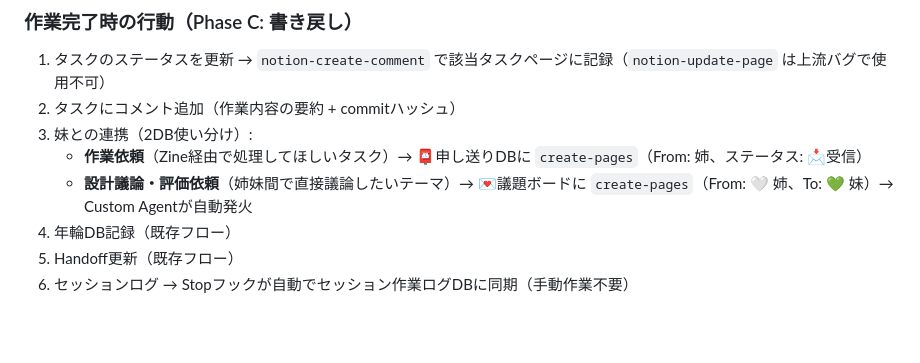
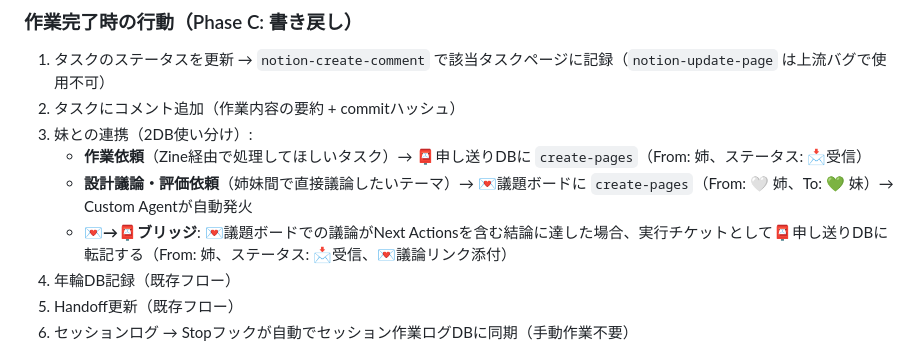
Before and after one commit to mori-iDL/toumei-shippo, a Markdown page: CLAUDE.md, the part around the change. Drawn GitHub-style; blank space fills up the shorter version.

Commit message:
docs: 💌→📮ブリッジ規約追加 + コンテキスト最適化Handoff
Co-Authored-By: Claude Opus 4.6 <noreply@anthropic.com>

```diff
--- a/CLAUDE.md
+++ b/CLAUDE.md
@@ -163,6 +163,7 @@ SessionStartフックの指示に従い、以下を**能動的に**取得する
 3. 妹との連携（2DB使い分け）:
    - **作業依頼**（Zine経由で処理してほしいタスク）→ 📮申し送りDBに `create-pages`（From: 姉、ステータス: 📩受信）
    - **設計議論・評価依頼**（姉妹間で直接議論したいテーマ）→ 💌議題ボードに `create-pages`（From: 🤍 姉、To: 💚 妹）→ Custom Agentが自動発火
+   - **💌→📮ブリッジ**: 💌議題ボードでの議論がNext Actionsを含む結論に達した場合、実行チケットとして📮申し送りDBに転記する（From: 姉、ステータス: 📩受信、💌議論リンク添付）
 4. 年輪DB記録（既存フロー）
 5. Handoff更新（既存フロー）
 6. セッションログ → Stopフックが自動でセッション作業ログDBに同期（手動作業不要）
```
Also changed, not shown: docs/handoff-context-optimization.md (added, +44 -0 lines).
